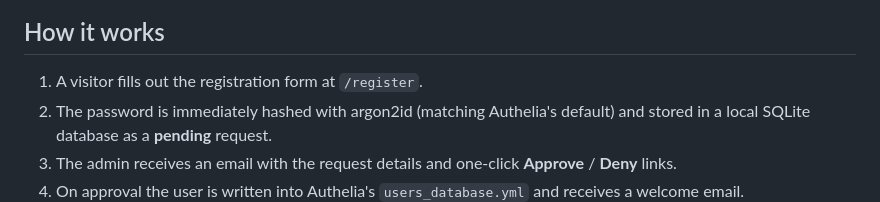
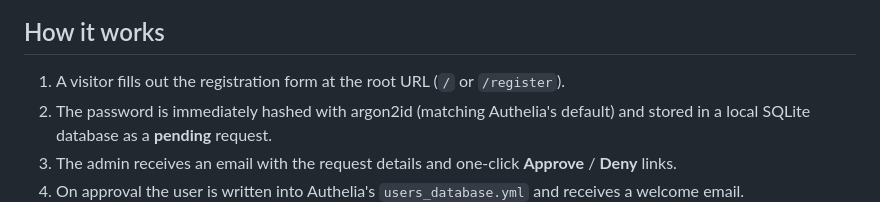
Before and after one commit to MattyGroch/authelia-selfserve, a Markdown page: README.md, the part around the change. GitHub-like rendering.

Commit message:
Clarify that registration form is served at both / and /register
Made-with: Cursor

```diff
--- a/README.md
+++ b/README.md
@@ -12,7 +12,7 @@ A lightweight web app that lets users self-register for Authelia accounts. Regis
 
 ## How it works
 
-1. A visitor fills out the registration form at `/register`.
+1. A visitor fills out the registration form at the root URL (`/` or `/register`).
 2. The password is immediately hashed with argon2id (matching Authelia's default) and stored in a local SQLite database as a **pending** request.
 3. The admin receives an email with the request details and one-click **Approve** / **Deny** links.
 4. On approval the user is written into Authelia's `users_database.yml` and receives a welcome email.
```
